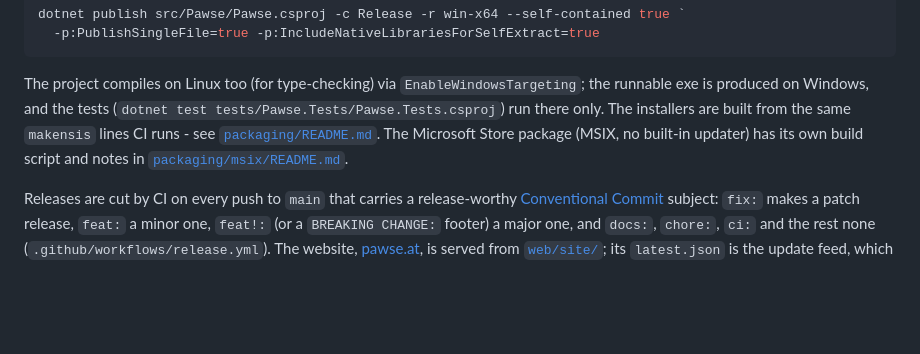
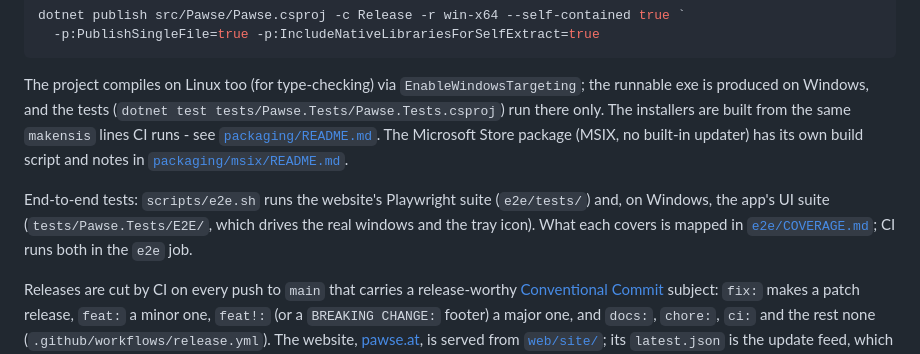
Before and after one commit to phoen-ix/pawse, a Markdown page: README.md, the part around the change. GitHub-like rendering; blank space fills up the shorter version.

```diff
--- a/README.md
+++ b/README.md
@@ -241,6 +241,11 @@ are built from the same `makensis` lines CI runs - see
 built-in updater) has its own build script and notes in
 [`packaging/msix/README.md`](packaging/msix/README.md).
 
+End-to-end tests: `scripts/e2e.sh` runs the website's Playwright suite (`e2e/tests/`) and,
+on Windows, the app's UI suite (`tests/Pawse.Tests/E2E/`, which drives the real windows and
+the tray icon). What each covers is mapped in [`e2e/COVERAGE.md`](e2e/COVERAGE.md); CI runs
+both in the `e2e` job.
+
 Releases are cut by CI on every push to `main` that carries a release-worthy
 [Conventional Commit](https://www.conventionalcommits.org/) subject: `fix:` makes a patch
 release, `feat:` a minor one, `feat!:` (or a `BREAKING CHANGE:` footer) a major one, and
```
Also changed, not shown: CLAUDE.md (+10 -0 lines), 1 other file.
